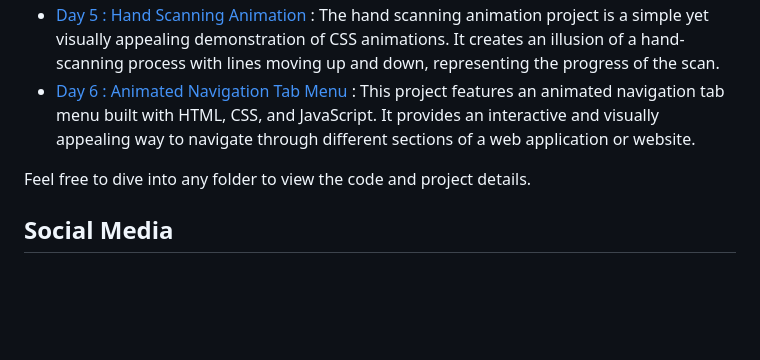
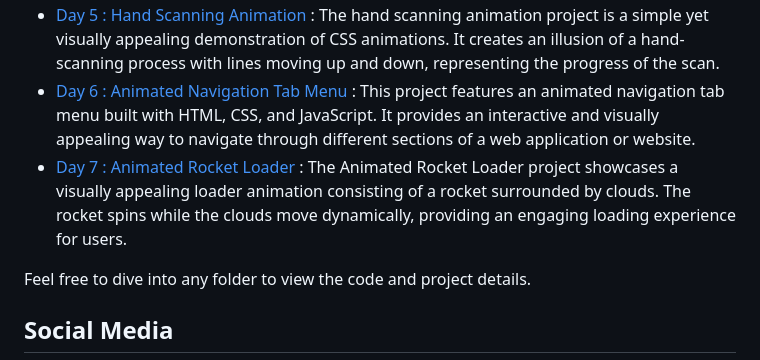
Before and after one commit to withaarzoo/100-Days-of-Code, a Markdown page: README.md, the part around the change. GitHub-like rendering; blank space fills up the shorter version.

```diff
--- a/README.md
+++ b/README.md
@@ -16,6 +16,7 @@ You can explore the following folders to access individual projects and code sam
 - [Day 4 : Animated 3D Loader](https://github.com/withaarzoo/100-Days-of-Code/tree/main/%5B%20Day%204%20%5D%20-%20Animated%203D%20Loader) : The loader consists of a series of dots arranged in a circular pattern, with accompanying text indicating loading activity. The animation creates a visually appealing effect suitable for various web applications .
 - [Day 5 : Hand Scanning Animation](https://github.com/withaarzoo/100-Days-of-Code/tree/main/%5B%20Day%205%20%5D%20-%20Hand%20Scanning%20Animation) : The hand scanning animation project is a simple yet visually appealing demonstration of CSS animations. It creates an illusion of a hand-scanning process with lines moving up and down, representing the progress of the scan.
 - [Day 6 : Animated Navigation Tab Menu](https://github.com/withaarzoo/100-Days-of-Code/tree/main/%5B%20Day%206%20%5D%20-%20Animated%20Navigation%20Tab%20Menu) : This project features an animated navigation tab menu built with HTML, CSS, and JavaScript. It provides an interactive and visually appealing way to navigate through different sections of a web application or website.
+- [Day 7 : Animated Rocket Loader](https://github.com/withaarzoo/100-Days-of-Code/tree/main/%5B%20Day%207%20%5D%20-%20Animated%20Rocket%20Loader) : The Animated Rocket Loader project showcases a visually appealing loader animation consisting of a rocket surrounded by clouds. The rocket spins while the clouds move dynamically, providing an engaging loading experience for users.
 
 Feel free to dive into any folder to view the code and project details.
 
```
